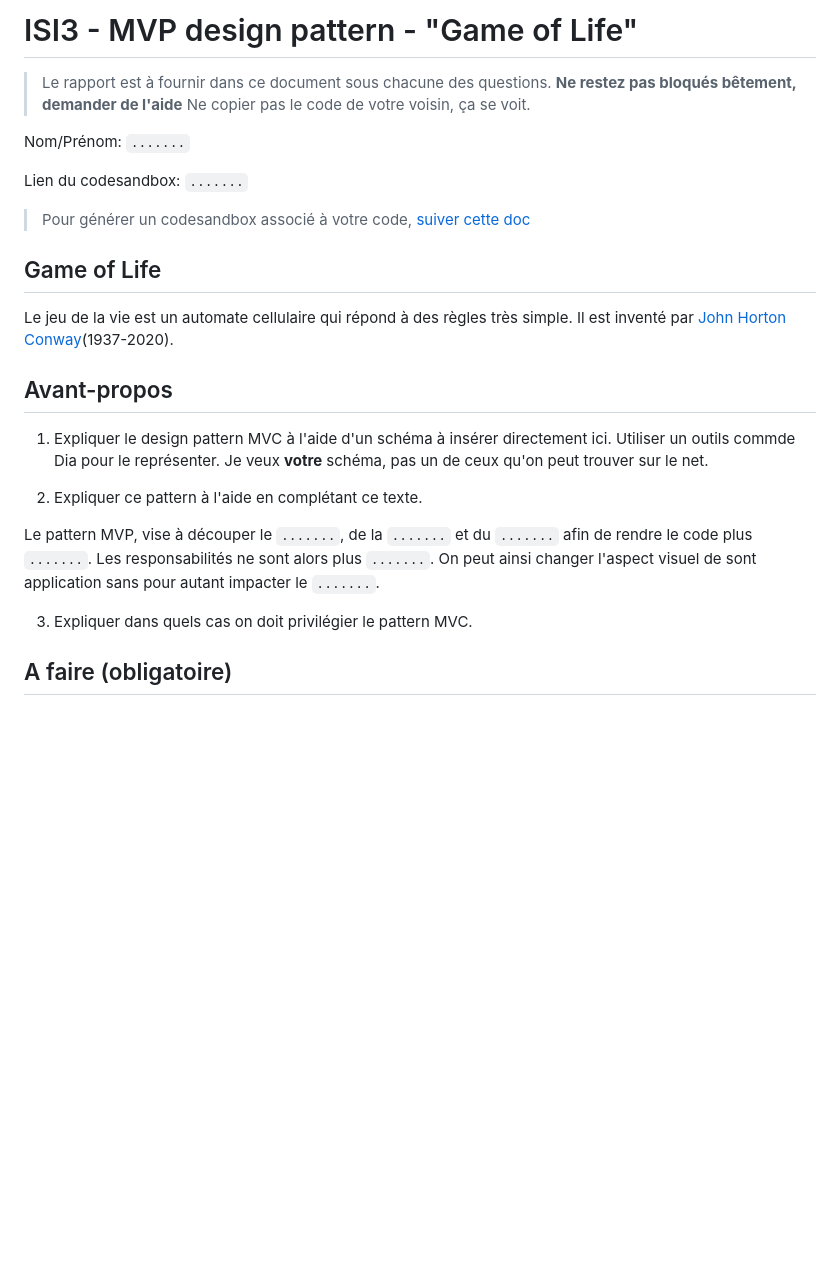
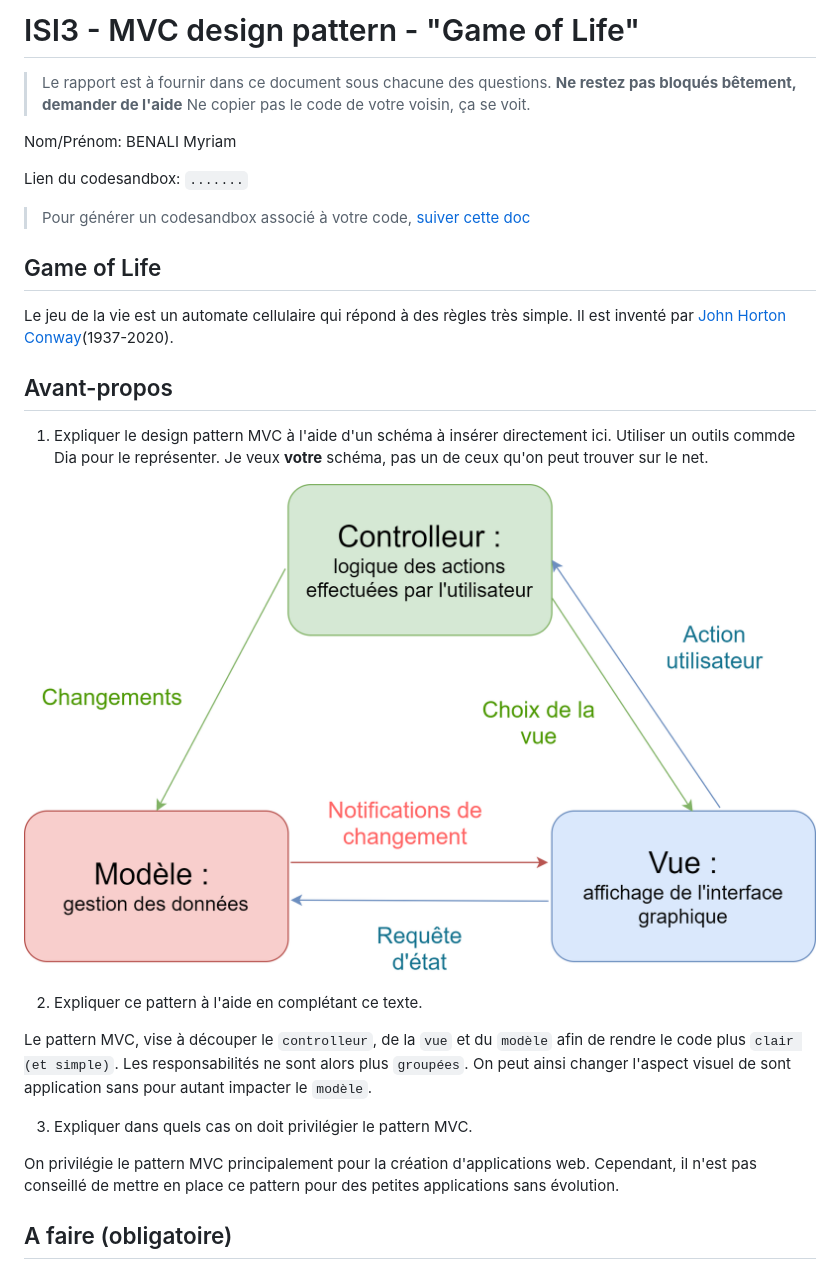
Before and after one commit to PolytechLyon/2020-isi3-mvc-myriambenali3, a Markdown page: README.md, the part around the change. Drawn GitHub-style; pictures changed too: images/MVC.png (added); blank space fills up the shorter version.

Commit message:
Questions rapport

```diff
--- a/README.md
+++ b/README.md
@@ -1,10 +1,10 @@
-# ISI3 - MVP design pattern - "Game of Life"
+# ISI3 - MVC design pattern - "Game of Life"
 
 > Le rapport est à fournir dans ce document sous chacune des questions.
 > **Ne restez pas bloqués bêtement, demander de l'aide**
 > Ne copier pas le code de votre voisin, ça se voit.
 
-Nom/Prénom: `.......`
+Nom/Prénom: BENALI Myriam
 
 Lien du codesandbox: `.......`
 
@@ -18,15 +18,19 @@ Il est inventé par [John Horton Conway](https://fr.wikipedia.org/wiki/John_Hort
 ## Avant-propos
 
 1. Expliquer le design pattern MVC à l'aide d'un schéma à insérer directement ici.
-Utiliser un outils commde Dia pour le représenter. Je veux **votre** schéma, pas un de ceux qu'on peut trouver sur le net.
+   Utiliser un outils commde Dia pour le représenter. Je veux **votre** schéma, pas un de ceux qu'on peut trouver sur le net.
+
+![Modèle MVC](images/MVC.png)
 
 2. Expliquer ce pattern à l'aide en complétant ce texte.
 
-Le pattern MVP, vise à découper le `.......`, de la `.......` et du `.......` afin de rendre le code plus `.......`.
-Les responsabilités ne sont alors plus `.......`.
-On peut ainsi changer l'aspect visuel de sont application sans pour autant impacter le `.......`.
+Le pattern MVC, vise à découper le `controlleur`, de la `vue` et du `modèle` afin de rendre le code plus `clair (et simple)`.
+Les responsabilités ne sont alors plus `groupées`.
+On peut ainsi changer l'aspect visuel de sont application sans pour autant impacter le `modèle`.
 
 3. Expliquer dans quels cas on doit privilégier le pattern MVC.
+
+On privilégie le pattern MVC principalement pour la création d'applications web. Cependant, il n'est pas conseillé de mettre en place ce pattern pour des petites applications sans évolution.
 
 ## A faire (obligatoire)
 
```
